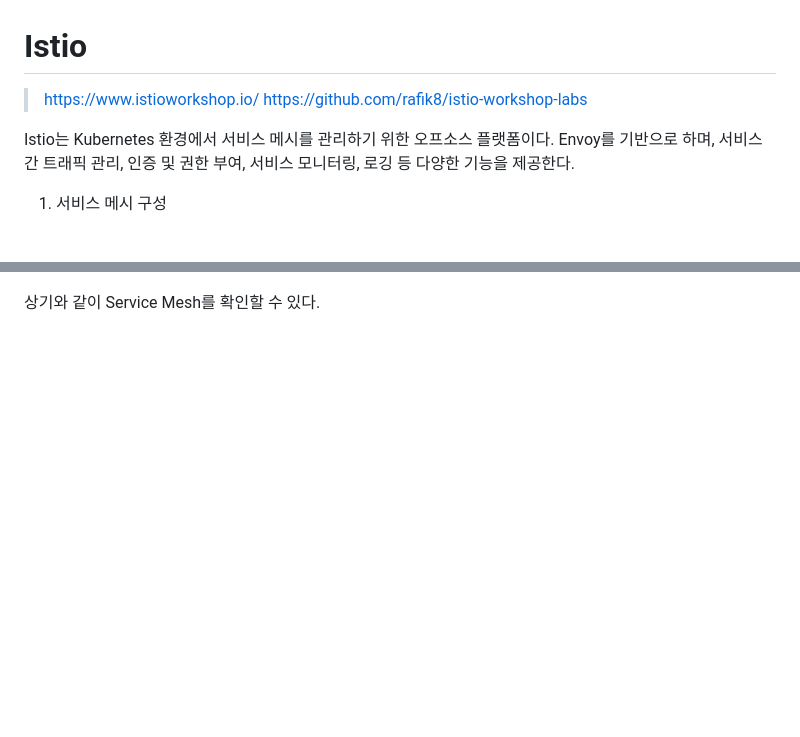
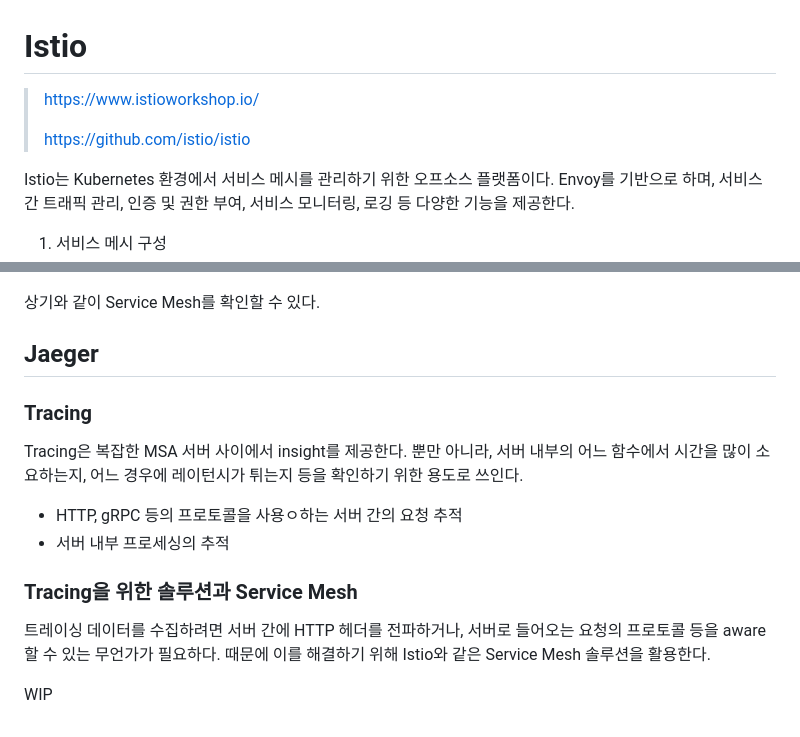
Before and after one commit to ddung1203/TIL, a Markdown page: k8s/19_Istio.md, 2 parts joined by grey strips. Drawn GitHub-style; blank space fills up the shorter version.

Commit message:
[ADD] Jaeger intro

```diff
--- a/k8s/19_Istio.md
+++ b/k8s/19_Istio.md
@@ -1,7 +1,8 @@
 # Istio
 
 > https://www.istioworkshop.io/
-> https://github.com/rafik8/istio-workshop-labs
+>
+> https://github.com/istio/istio
 
 Istio는 Kubernetes 환경에서 서비스 메시를 관리하기 위한 오프소스 플랫폼이다. Envoy를 기반으로 하며, 서비스 간 트래픽 관리, 인증 및 권한 부여, 서비스 모니터링, 로깅 등 다양한 기능을 제공한다.
 
@@ -129,3 +130,18 @@ while true;do curl http://192.168.100.100:30241/productpage; done
 ![Istio](./img/19_2.png)
 
 상기와 같이 Service Mesh를 확인할 수 있다.
+
+## Jaeger
+
+### Tracing
+
+Tracing은 복잡한 MSA 서버 사이에서 insight를 제공한다. 뿐만 아니라, 서버 내부의 어느 함수에서 시간을 많이 소요하는지, 어느 경우에 레이턴시가 튀는지 등을 확인하기 위한 용도로 쓰인다.
+
+- HTTP, gRPC 등의 프로토콜을 사용ㅇ하는 서버 간의 요청 추적
+- 서버 내부 프로세싱의 추적
+
+### Tracing을 위한 솔루션과 Service Mesh
+
+트레이싱 데이터를 수집하려면 서버 간에 HTTP 헤더를 전파하거나, 서버로 들어오는 요청의 프로토콜 등을 aware할 수 있는 무언가가 필요하다. 때문에 이를 해결하기 위해 Istio와 같은 Service Mesh 솔루션을 활용한다.
+
+WIP
```
